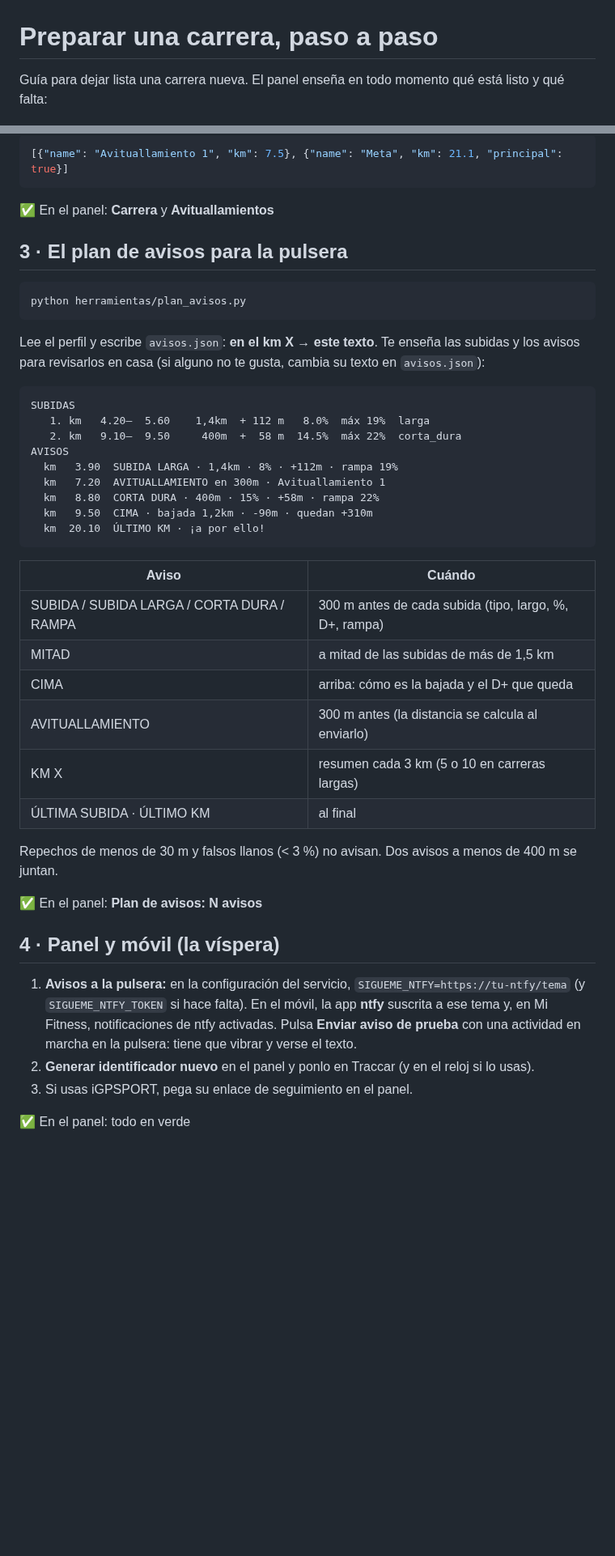
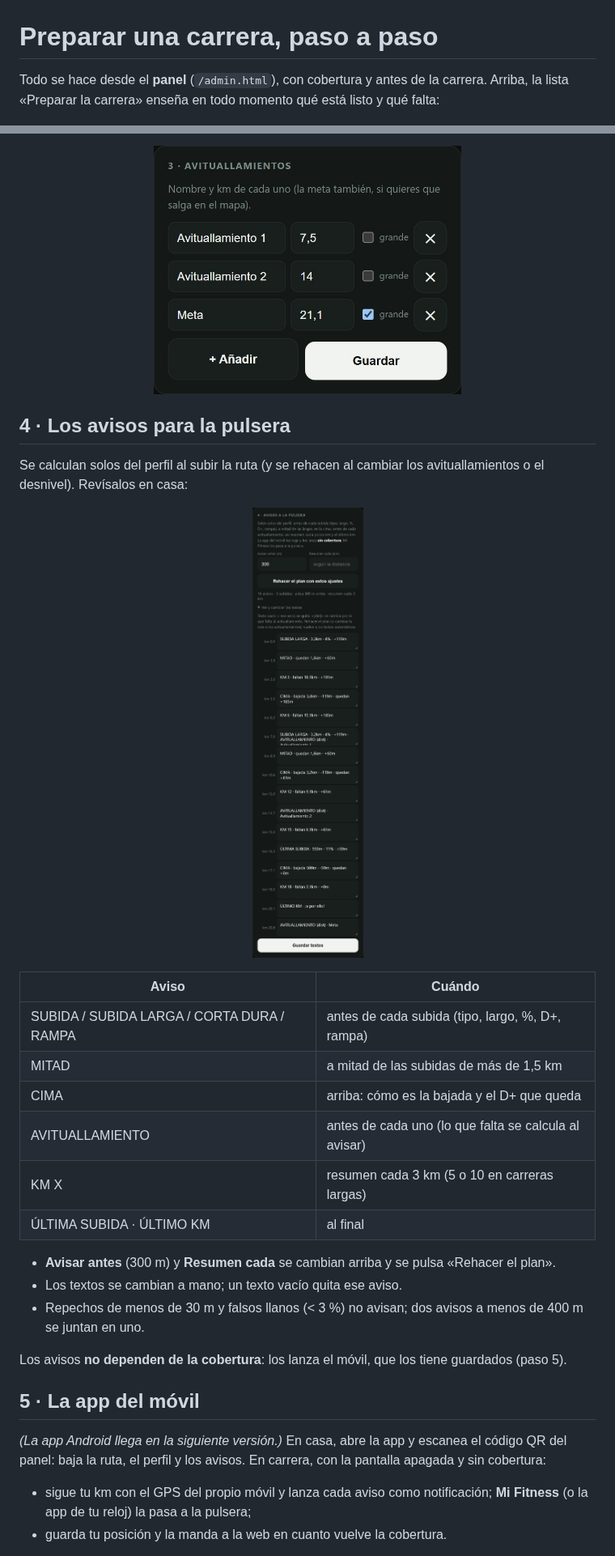
Before and after one commit to odegaard12/Sigueme-CC-Running, a Markdown page: docs/GUIA-CARRERA.md, 2 parts joined by grey strips. Shown at 81% size. Rendered like a GitHub page; pictures changed too: docs/capturas/avisos.jpg (added), docs/capturas/avit.jpg (added); blank space fills up the shorter version.

````diff
--- a/docs/GUIA-CARRERA.md
+++ b/docs/GUIA-CARRERA.md
@@ -1,7 +1,8 @@
 # Preparar una carrera, paso a paso
 
-Guía para dejar lista una carrera nueva. El panel enseña en todo momento qué
-está listo y qué falta:
+Todo se hace desde el **panel** (`/admin.html`), con cobertura y antes de la
+carrera. Arriba, la lista «Preparar la carrera» enseña en todo momento qué está
+listo y qué falta:
 
 <p align="center"><img src="capturas/preparacion.jpg" width="380" alt="Lista «Preparar la carrera» del panel"></p>
 
@@ -51,56 +49,38 @@ terminar te dice qué poner en `carrera.json` (distancia y desnivel).
 
-```json
-[{"name": "Avituallamiento 1", "km": 7.5}, {"name": "Meta", "km": 21.1, "principal": true}]
-```
+<p align="center"><img src="capturas/avit.jpg" width="380" alt="Avituallamientos"></p>
 
-✅ En el panel: **Carrera** y **Avituallamientos**
+## 4 · Los avisos para la pulsera
 
-## 3 · El plan de avisos para la pulsera
+Se calculan solos del perfil al subir la ruta (y se rehacen al cambiar los
+avituallamientos o el desnivel). Revísalos en casa:
 
-```bash
-python herramientas/plan_avisos.py
-```
-
-Lee el perfil y escribe `avisos.json`: **en el km X → este texto**. Te enseña
-las subidas y los avisos para revisarlos en casa (si alguno no te gusta,
-cambia su texto en `avisos.json`):
-
-```
-SUBIDAS
-   1. km   4.20–  5.60    1,4km  + 112 m   8.0%  máx 19%  larga
-   2. km   9.10–  9.50     400m  +  58 m  14.5%  máx 22%  corta_dura
-AVISOS
-  km   3.90  SUBIDA LARGA · 1,4km · 8% · +112m · rampa 19%
-  km   7.20  AVITUALLAMIENTO en 300m · Avituallamiento 1
-  km   8.80  CORTA DURA · 400m · 15% · +58m · rampa 22%
-  km   9.50  CIMA · bajada 1,2km · -90m · quedan +310m
-  km  20.10  ÚLTIMO KM · ¡a por ello!
-```
+<p align="center"><img src="capturas/avisos.jpg" width="380" alt="Plan de avisos"></p>
 
 | Aviso | Cuándo |
 |---|---|
-| SUBIDA / SUBIDA LARGA / CORTA DURA / RAMPA | 300 m antes de cada subida (tipo, largo, %, D+, rampa) |
+| SUBIDA / SUBIDA LARGA / CORTA DURA / RAMPA | antes de cada subida (tipo, largo, %, D+, rampa) |
 | MITAD | a mitad de las subidas de más de 1,5 km |
 | CIMA | arriba: cómo es la bajada y el D+ que queda |
-| AVITUALLAMIENTO | 300 m antes (la distancia se calcula al enviarlo) |
+| AVITUALLAMIENTO | antes de cada uno (lo que falta se calcula al avisar) |
 | KM X | resumen cada 3 km (5 o 10 en carreras largas) |
 | ÚLTIMA SUBIDA · ÚLTIMO KM | al final |
 
-Repechos de menos de 30 m y falsos llanos (< 3 %) no avisan. Dos avisos a
-menos de 400 m se juntan.
+- **Avisar antes** (300 m) y **Resumen cada** se cambian arriba y se pulsa
+  «Rehacer el plan».
+- Los textos se cambian a mano; un texto vacío quita ese aviso.
+- Repechos de menos de 30 m y falsos llanos (< 3 %) no avisan; dos avisos a
+  menos de 400 m se juntan en uno.
 
-✅ En el panel: **Plan de avisos: N avisos**
+Los avisos **no dependen de la cobertura**: los lanza el móvil, que los tiene
+guardados (paso 5).
 
-## 4 · Panel y móvil (la víspera)
+## 5 · La app del móvil
 
-1. **Avisos a la pulsera:** en la configuración del servicio,
-   `SIGUEME_NTFY=https://tu-ntfy/tema` (y `SIGUEME_NTFY_TOKEN` si hace falta).
-   En el móvil, la app **ntfy** suscrita a ese tema y, en Mi Fitness,
-   notificaciones de ntfy activadas. Pulsa **Enviar aviso de prueba** con una
-   actividad en marcha en la pulsera: tiene que vibrar y verse el texto.
-2. **Generar identificador nuevo** en el panel y ponlo en Traccar (y en el reloj
-   si lo usas).
-3. Si usas iGPSPORT, pega su enlace de seguimiento en el panel.
+*(La app Android llega en la siguiente versión.)* En casa, abre la app y
+escanea el código QR del panel: baja la ruta, el perfil y los avisos. En
+carrera, con la pantalla apagada y sin cobertura:
 
-✅ En el panel: todo en verde
+- sigue tu km con el GPS del propio móvil y lanza cada aviso como notificación;
+  **Mi Fitness** (o la app de tu reloj) la pasa a la pulsera;
+- guarda tu posición y la manda a la web en cuanto vuelve la cobertura.
 
````
Also changed, not shown: other parts of docs/GUIA-CARRERA.md (+50 -39 lines), CHANGELOG.md (+20 -0 lines), README.md (+34 -48 lines), docs/capturas/carrera.jpg (added), docs/capturas/ruta.jpg (added), 9 other files.
